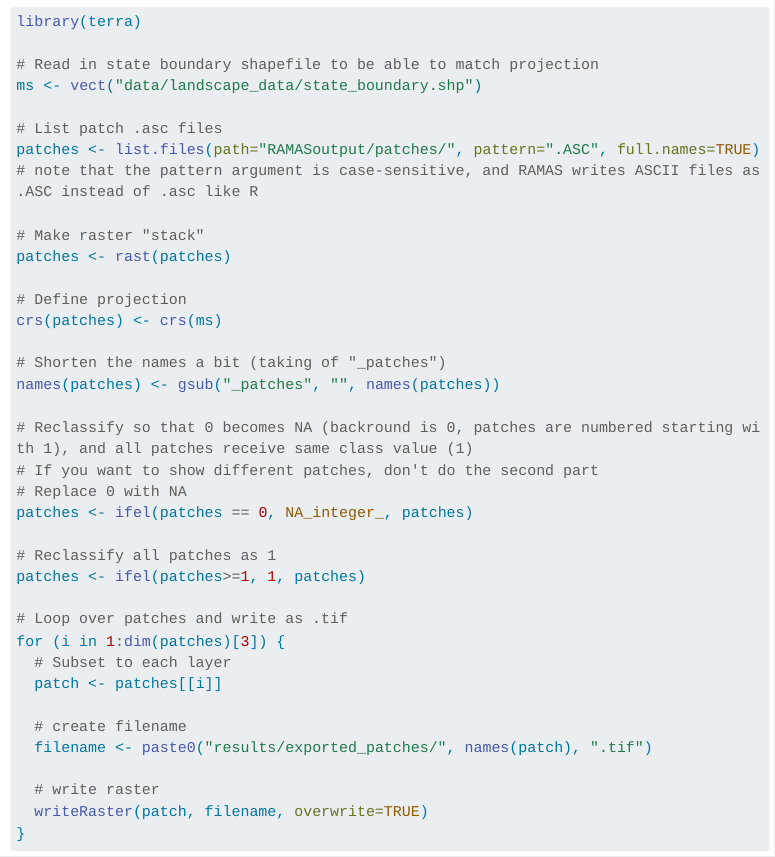
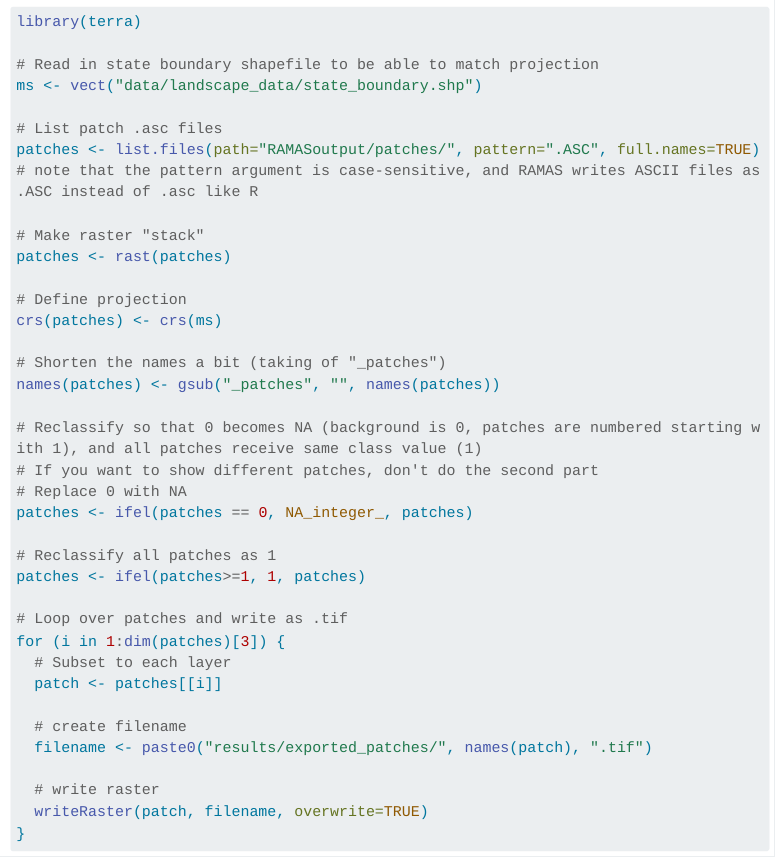
Before and after one commit to s-cunningham/metapopulation_model_guide, a Quarto document (index.qmd): the page in a window 1100 px wide, from 13580 px down. Rendered offline with R 4.5, knitr and Pandoc in place of Quarto, with nearby package versions; menus at the side of the page are left out; long lines of code are wrapped.

Commit message:
Just spelling

```diff
--- a/index.qmd
+++ b/index.qmd
@@ -268,7 +268,7 @@ crs(patches) <- crs(ms)
 # Shorten the names a bit (taking of "_patches")
 names(patches) <- gsub("_patches", "", names(patches))
 
-# Reclassify so that 0 becomes NA (backround is 0, patches are numbered starting with 1), and all patches receive same class value (1)
+# Reclassify so that 0 becomes NA (background is 0, patches are numbered starting with 1), and all patches receive same class value (1)
 # If you want to show different patches, don't do the second part
 # Replace 0 with NA
 patches <- ifel(patches == 0, NA_integer_, patches)
```
